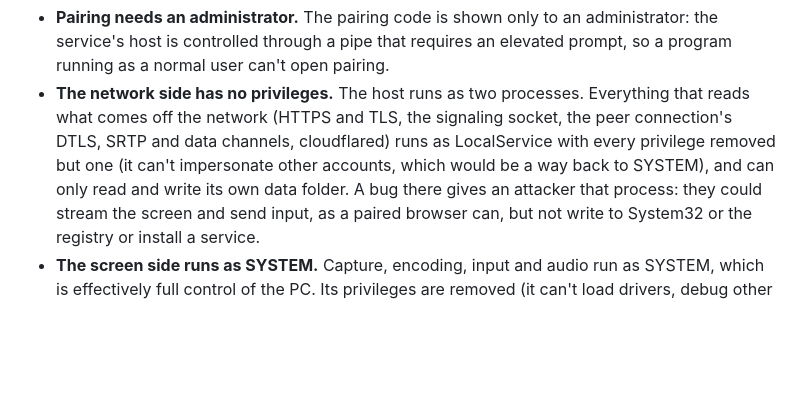
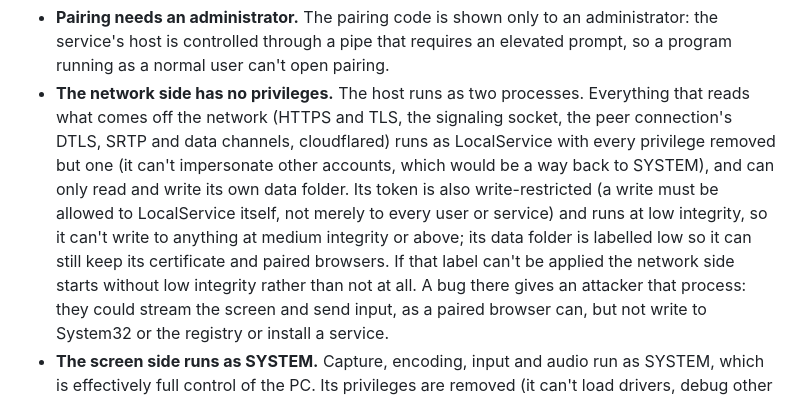
Before and after one commit to Gogan999/web-stream, a Markdown page: docs/guide/windows-service.md, the part around the change. Rendered like a GitHub page; blank space fills up the shorter version.

Commit message:
Docs: the network side's write-restricted, low-integrity token
Co-Authored-By: Claude Sonnet 5.5 <noreply@anthropic.com>
Claude-Session: https://claude.ai/code/session_01SGuVuCbvhPppNFd9Aa8NpY

```diff
--- a/docs/guide/windows-service.md
+++ b/docs/guide/windows-service.md
@@ -105,7 +105,13 @@ everyone else:
   signaling socket, the peer connection's DTLS, SRTP and data channels,
   cloudflared) runs as LocalService with every privilege removed but one
   (it can't impersonate other accounts, which would be a way back to
-  SYSTEM), and can only read and write its own data folder. A bug there
+  SYSTEM), and can only read and write its own data folder. Its token is
+  also write-restricted (a write must be allowed to LocalService itself, not
+  merely to every user or service) and runs at low integrity, so it can't
+  write to anything at medium integrity or above; its data folder is
+  labelled low so it can still keep its certificate and paired browsers.
+  If that label can't be applied the network side starts without low
+  integrity rather than not at all. A bug there
   gives an attacker that process: they could stream the screen and send
   input, as a paired browser can, but not write to System32 or the registry
   or install a service.
```
Also changed, not shown: docs/dev/architecture.md (+2 -1 lines).
